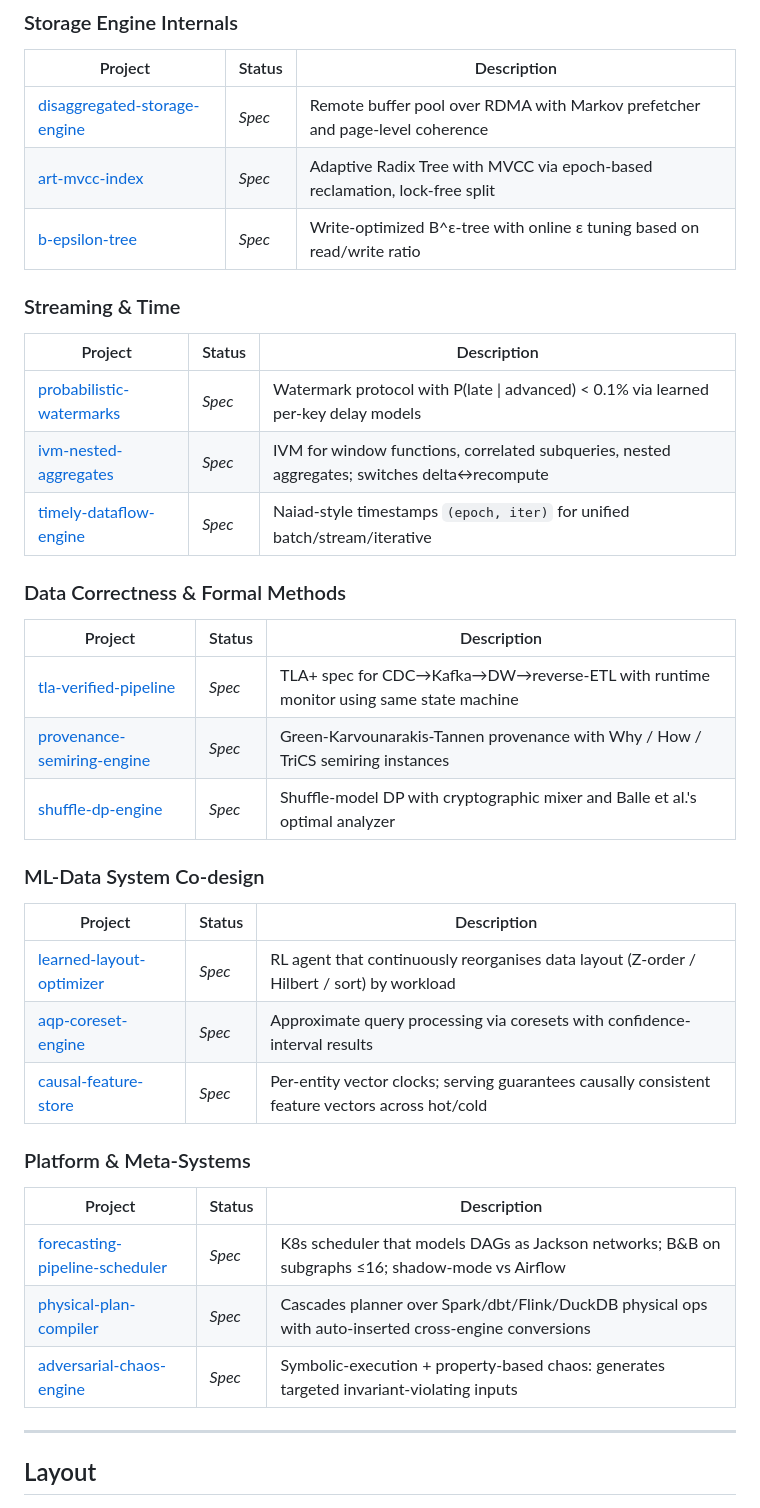
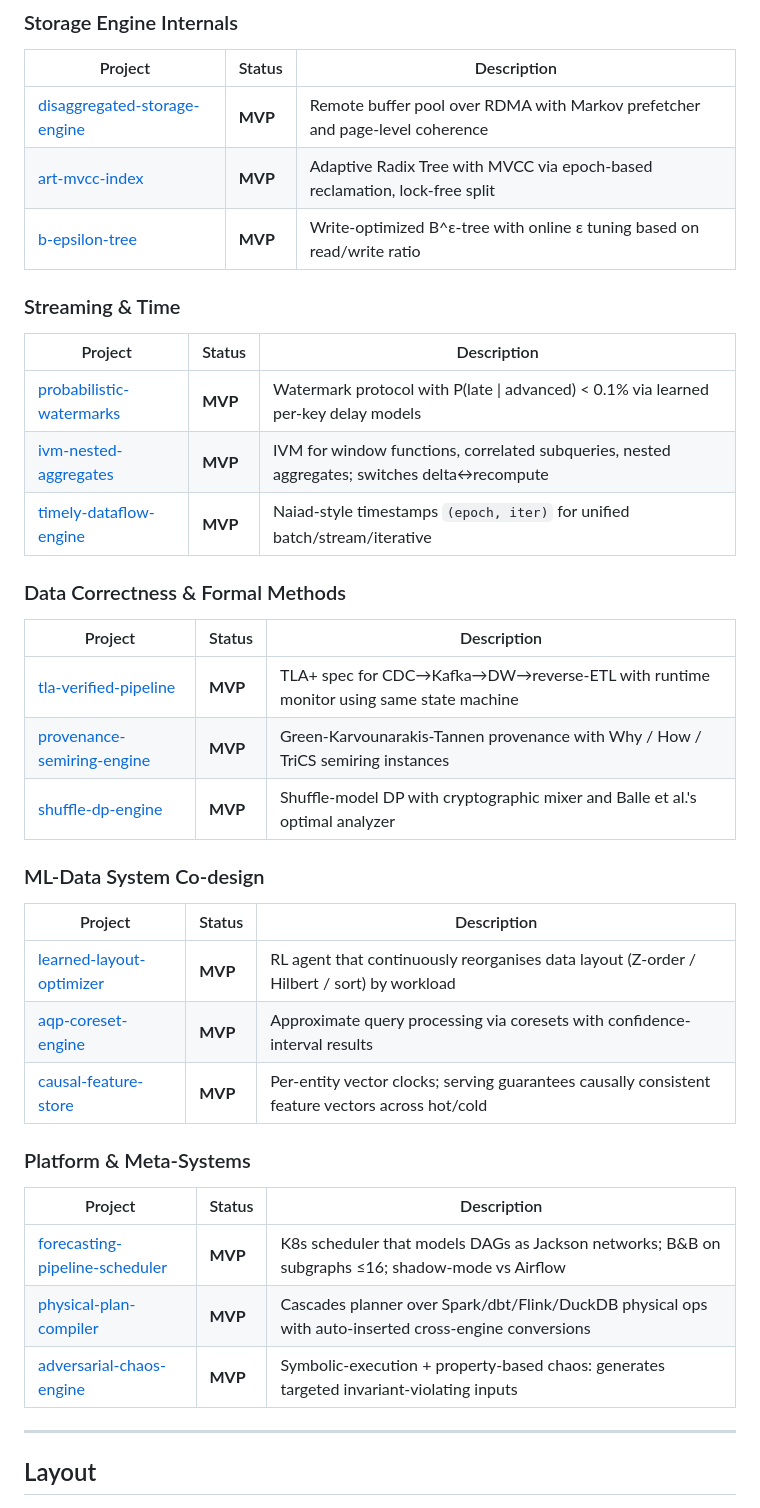
Before and after one commit to sophie-nguyenthuthuy/data-engineering, a Markdown page: README.md, the part around the change. Drawn GitHub-style.

Commit message:
Update README: Research MVPs (working implementations), test counts
Flip Status column from 'Spec' to 'MVP' for all 15 new minirepos.
Add brief explanation of what each MVP provides (algorithm + tests + demo).

```diff
--- a/README.md
+++ b/README.md
@@ -159,41 +159,41 @@ Project ideas at the spec-and-skeleton stage. Each has a detailed design-doc REA
 
 | Project | Status | Description |
 |---|---|---|
-| [disaggregated-storage-engine](./disaggregated-storage-engine/) | _Spec_ | Remote buffer pool over RDMA with Markov prefetcher and page-level coherence |
-| [art-mvcc-index](./art-mvcc-index/) | _Spec_ | Adaptive Radix Tree with MVCC via epoch-based reclamation, lock-free split |
-| [b-epsilon-tree](./b-epsilon-tree/) | _Spec_ | Write-optimized B^ε-tree with online ε tuning based on read/write ratio |
+| [disaggregated-storage-engine](./disaggregated-storage-engine/) | **MVP** | Remote buffer pool over RDMA with Markov prefetcher and page-level coherence |
+| [art-mvcc-index](./art-mvcc-index/) | **MVP** | Adaptive Radix Tree with MVCC via epoch-based reclamation, lock-free split |
+| [b-epsilon-tree](./b-epsilon-tree/) | **MVP** | Write-optimized B^ε-tree with online ε tuning based on read/write ratio |
 
 ### Streaming & Time
 
 | Project | Status | Description |
 |---|---|---|
-| [probabilistic-watermarks](./probabilistic-watermarks/) | _Spec_ | Watermark protocol with P(late \| advanced) < 0.1% via learned per-key delay models |
-| [ivm-nested-aggregates](./ivm-nested-aggregates/) | _Spec_ | IVM for window functions, correlated subqueries, nested aggregates; switches delta↔recompute |
-| [timely-dataflow-engine](./timely-dataflow-engine/) | _Spec_ | Naiad-style timestamps `(epoch, iter)` for unified batch/stream/iterative |
+| [probabilistic-watermarks](./probabilistic-watermarks/) | **MVP** | Watermark protocol with P(late \| advanced) < 0.1% via learned per-key delay models |
+| [ivm-nested-aggregates](./ivm-nested-aggregates/) | **MVP** | IVM for window functions, correlated subqueries, nested aggregates; switches delta↔recompute |
+| [timely-dataflow-engine](./timely-dataflow-engine/) | **MVP** | Naiad-style timestamps `(epoch, iter)` for unified batch/stream/iterative |
 
 ### Data Correctness & Formal Methods
 
 | Project | Status | Description |
 |---|---|---|
-| [tla-verified-pipeline](./tla-verified-pipeline/) | _Spec_ | TLA+ spec for CDC→Kafka→DW→reverse-ETL with runtime monitor using same state machine |
-| [provenance-semiring-engine](./provenance-semiring-engine/) | _Spec_ | Green-Karvounarakis-Tannen provenance with Why / How / TriCS semiring instances |
-| [shuffle-dp-engine](./shuffle-dp-engine/) | _Spec_ | Shuffle-model DP with cryptographic mixer and Balle et al.'s optimal analyzer |
+| [tla-verified-pipeline](./tla-verified-pipeline/) | **MVP** | TLA+ spec for CDC→Kafka→DW→reverse-ETL with runtime monitor using same state machine |
+| [provenance-semiring-engine](./provenance-semiring-engine/) | **MVP** | Green-Karvounarakis-Tannen provenance with Why / How / TriCS semiring instances |
+| [shuffle-dp-engine](./shuffle-dp-engine/) | **MVP** | Shuffle-model DP with cryptographic mixer and Balle et al.'s optimal analyzer |
 
 ### ML-Data System Co-design
 
 | Project | Status | Description |
 |---|---|---|
-| [learned-layout-optimizer](./learned-layout-optimizer/) | _Spec_ | RL agent that continuously reorganises data layout (Z-order / Hilbert / sort) by workload |
-| [aqp-coreset-engine](./aqp-coreset-engine/) | _Spec_ | Approximate query processing via coresets with confidence-interval results |
-| [causal-feature-store](./causal-feature-store/) | _Spec_ | Per-entity vector clocks; serving guarantees causally consistent feature vectors across hot/cold |
+| [learned-layout-optimizer](./learned-layout-optimizer/) | **MVP** | RL agent that continuously reorganises data layout (Z-order / Hilbert / sort) by workload |
+| [aqp-coreset-engine](./aqp-coreset-engine/) | **MVP** | Approximate query processing via coresets with confidence-interval results |
+| [causal-feature-store](./causal-feature-store/) | **MVP** | Per-entity vector clocks; serving guarantees causally consistent feature vectors across hot/cold |
 
 ### Platform & Meta-Systems
 
 | Project | Status | Description |
 |---|---|---|
-| [forecasting-pipeline-scheduler](./forecasting-pipeline-scheduler/) | _Spec_ | K8s scheduler that models DAGs as Jackson networks; B&B on subgraphs ≤16; shadow-mode vs Airflow |
-| [physical-plan-compiler](./physical-plan-compiler/) | _Spec_ | Cascades planner over Spark/dbt/Flink/DuckDB physical ops with auto-inserted cross-engine conversions |
-| [adversarial-chaos-engine](./adversarial-chaos-engine/) | _Spec_ | Symbolic-execution + property-based chaos: generates targeted invariant-violating inputs |
+| [forecasting-pipeline-scheduler](./forecasting-pipeline-scheduler/) | **MVP** | K8s scheduler that models DAGs as Jackson networks; B&B on subgraphs ≤16; shadow-mode vs Airflow |
+| [physical-plan-compiler](./physical-plan-compiler/) | **MVP** | Cascades planner over Spark/dbt/Flink/DuckDB physical ops with auto-inserted cross-engine conversions |
+| [adversarial-chaos-engine](./adversarial-chaos-engine/) | **MVP** | Symbolic-execution + property-based chaos: generates targeted invariant-violating inputs |
 
 ---
 
```
